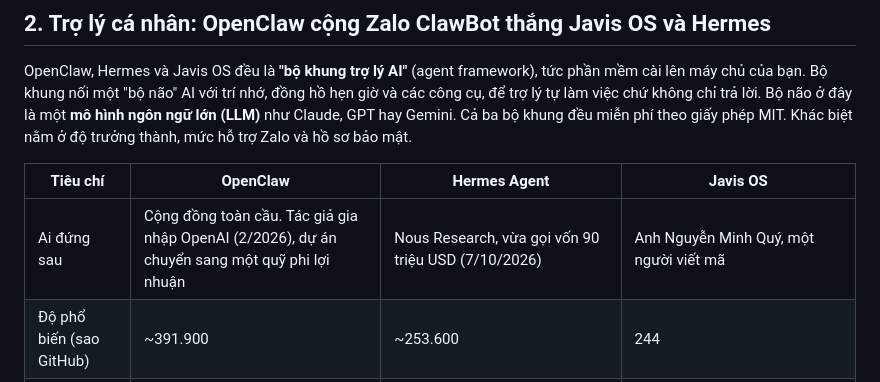
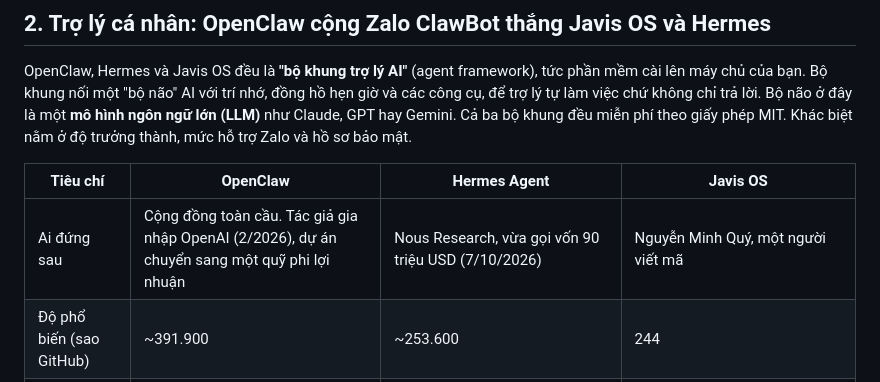
Before and after one commit to phongkt50b/nganguyenaia, a Markdown page: reports/Hệ thống trợ lý AI trên Zalo.md, the part around one of its changes. Rendered like a GitHub page.

Commit message:
Use neutral wording for people named in report
Co-Authored-By: Claude Opus 5.5 <noreply@anthropic.com>
Claude-Session: https://claude.ai/code/session_01T217VABuXxiRfYVEUKZQi9

```diff
--- a/reports/Hệ thống trợ lý AI trên Zalo.md
+++ b/reports/Hệ thống trợ lý AI trên Zalo.md
@@ -43,7 +43,7 @@ OpenClaw, Hermes và Javis OS đều là **"bộ khung trợ lý AI"** (agent fr
 
 | Tiêu chí | OpenClaw | Hermes Agent | Javis OS |
 |---|---|---|---|
-| Ai đứng sau | Cộng đồng toàn cầu. Tác giả gia nhập OpenAI (2/2026), dự án chuyển sang một quỹ phi lợi nhuận | Nous Research, vừa gọi vốn 90 triệu USD (7/10/2026) | Anh Nguyễn Minh Quý, một người viết mã |
+| Ai đứng sau | Cộng đồng toàn cầu. Tác giả gia nhập OpenAI (2/2026), dự án chuyển sang một quỹ phi lợi nhuận | Nous Research, vừa gọi vốn 90 triệu USD (7/10/2026) | Nguyễn Minh Quý, một người viết mã |
 | Độ phổ biến (sao GitHub) | ~391.900 | ~253.600 | 244 |
 | Hỗ trợ Zalo | Kênh Zalo Bot tích hợp sẵn, **plugin Zalo ClawBot chính thức do Zalo làm**, kênh nick cá nhân không chính thức | Không có trong danh sách kênh chính thức; chỉ có plugin cộng đồng | Quảng cáo "quét QR Zalo", "2 số Zalo"; cơ chế chưa xác minh |
 | Điểm mạnh | Hệ sinh thái và số kênh rộng nhất; Zalo đặt cược vào | Trí nhớ, khả năng tự học và nhịp phát hành mạnh nhất; có lệnh chuyển dữ liệu từ OpenClaw sang | Thuần Việt; sẵn kết nối Pancake POS, Botcake, Webcake, Meta Ads; chạy nhiều bản trên một máy chủ |
```
Also changed, not shown: other parts of reports/Hệ thống trợ lý AI trên Zalo.md (+1 -1 lines).
